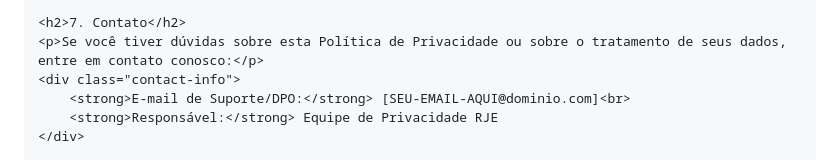
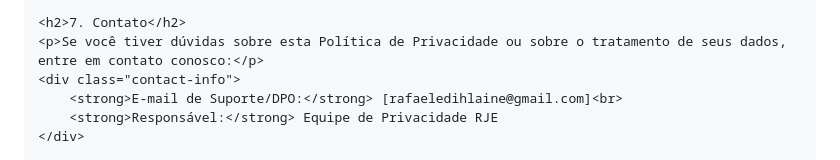
Before and after one commit to RJE-Rafael/politica-privacidade, a Markdown page: README.md, the part around the change. GitHub-like rendering.

```diff
--- a/README.md
+++ b/README.md
@@ -70,7 +70,7 @@
     <h2>7. Contato</h2>
     <p>Se você tiver dúvidas sobre esta Política de Privacidade ou sobre o tratamento de seus dados, entre em contato conosco:</p>
     <div class="contact-info">
-        <strong>E-mail de Suporte/DPO:</strong> [SEU-EMAIL-AQUI@dominio.com]<br>
+        <strong>E-mail de Suporte/DPO:</strong> [rafaeledihlaine@gmail.com]<br>
         <strong>Responsável:</strong> Equipe de Privacidade RJE
     </div>
 
```
